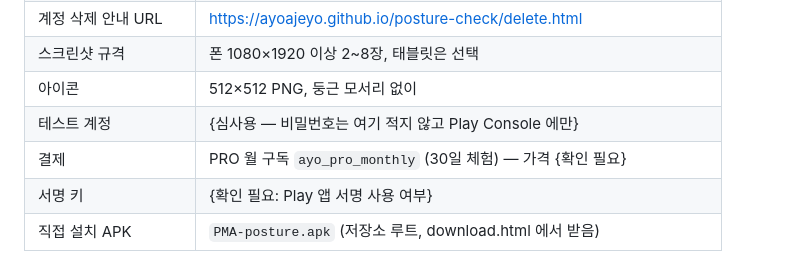
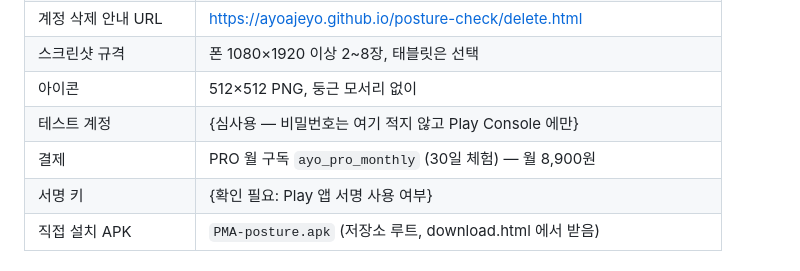
Before and after one commit to ayoajeyo/posture-check, a Markdown page: docs/RELEASE.md, the part around the change. Rendered like a GitHub page.

```diff
--- a/docs/RELEASE.md
+++ b/docs/RELEASE.md
@@ -52,7 +52,7 @@
 | 스크린샷 규격 | 폰 1080×1920 이상 2~8장, 태블릿은 선택 |
 | 아이콘 | 512×512 PNG, 둥근 모서리 없이 |
 | 테스트 계정 | {심사용 — 비밀번호는 여기 적지 않고 Play Console 에만} |
-| 결제 | PRO 월 구독 `ayo_pro_monthly` (30일 체험) — 가격 {확인 필요} |
+| 결제 | PRO 월 구독 `ayo_pro_monthly` (30일 체험) — 월 8,900원 |
 | 서명 키 | {확인 필요: Play 앱 서명 사용 여부} |
 | 직접 설치 APK | `PMA-posture.apk` (저장소 루트, download.html 에서 받음) |
 
```
Also changed, not shown: CLAUDE.md (+1 -1 lines), docs/PRD.md (+1 -1 lines).
